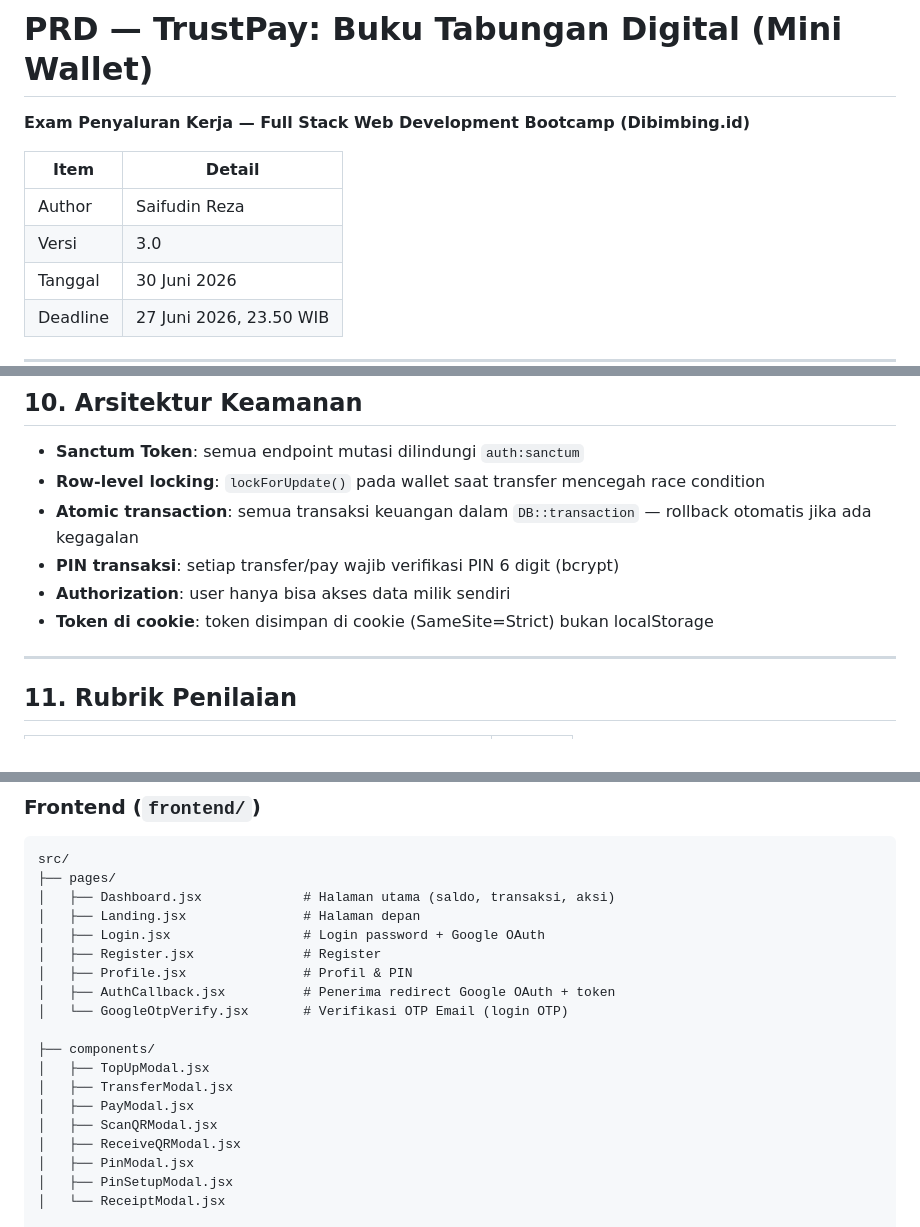
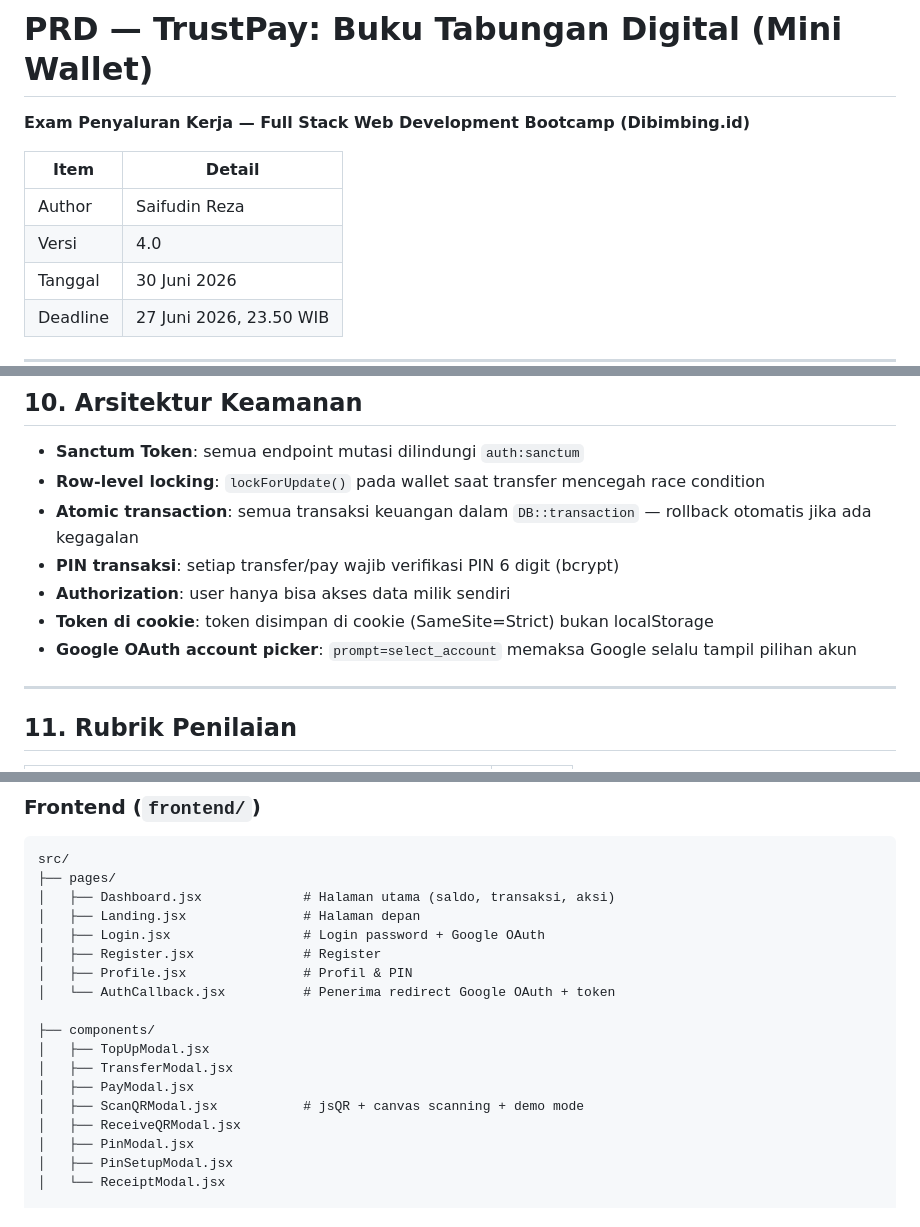
Before and after one commit to saifudinreza/TrustPay, a Markdown page: PRD.md, 3 parts joined by grey strips. GitHub-like rendering.

```diff
--- a/PRD.md
+++ b/PRD.md
@@ -4,7 +4,7 @@
 | Item | Detail |
 |---|---|
 | Author | Saifudin Reza |
-| Versi | 3.0 |
+| Versi | 4.0 |
 | Tanggal | 30 Juni 2026 |
 | Deadline | 27 Juni 2026, 23.50 WIB |
 
@@ -236,6 +238,7 @@ npm run dev
 - **PIN transaksi**: setiap transfer/pay wajib verifikasi PIN 6 digit (bcrypt)
 - **Authorization**: user hanya bisa akses data milik sendiri
 - **Token di cookie**: token disimpan di cookie (SameSite=Strict) bukan localStorage
+- **Google OAuth account picker**: `prompt=select_account` memaksa Google selalu tampil pilihan akun
 
 ---
 
@@ -302,14 +298,13 @@ src/
 │   ├── Login.jsx                 # Login password + Google OAuth
 │   ├── Register.jsx              # Register
 │   ├── Profile.jsx               # Profil & PIN
-│   ├── AuthCallback.jsx          # Penerima redirect Google OAuth + token
-│   └── GoogleOtpVerify.jsx       # Verifikasi OTP Email (login OTP)
+│   └── AuthCallback.jsx          # Penerima redirect Google OAuth + token
 
 ├── components/
 │   ├── TopUpModal.jsx
 │   ├── TransferModal.jsx
 │   ├── PayModal.jsx
-│   ├── ScanQRModal.jsx
+│   ├── ScanQRModal.jsx           # jsQR + canvas scanning + demo mode
 │   ├── ReceiveQRModal.jsx
 │   ├── PinModal.jsx
 │   ├── PinSetupModal.jsx
```
Also changed, not shown: other parts of PRD.md (+24 -29 lines).
